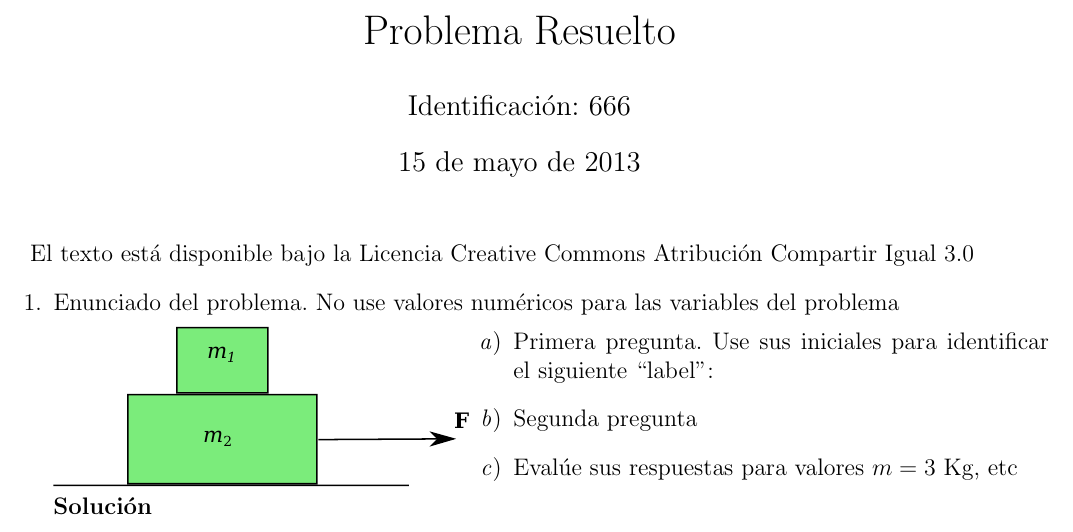
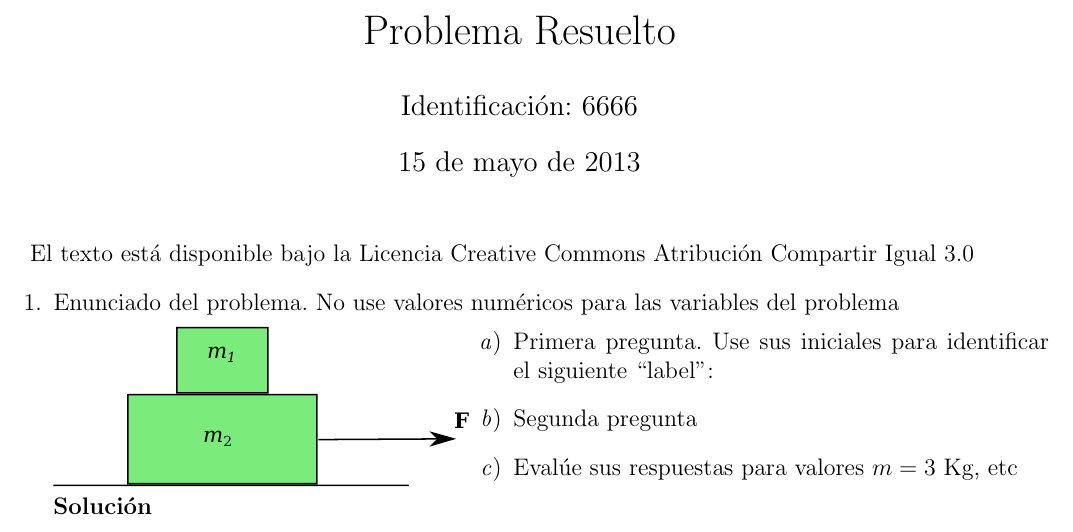
Before and after one commit to rescolo/problemamecanica, a LaTeX document (problema.tex): part of the page, cut so that both start at the same text. Compiled offline with pdfLaTeX.

Commit message:
minor change

```diff
--- a/problema.tex
+++ b/problema.tex
@@ -13,7 +13,7 @@
 \textwidth 18.5cm
 
 \title{Problema Resuelto}
-\author{Identificación: 666}
+\author{Identificación: 6666}
 \begin{document}
 \maketitle
 
```
